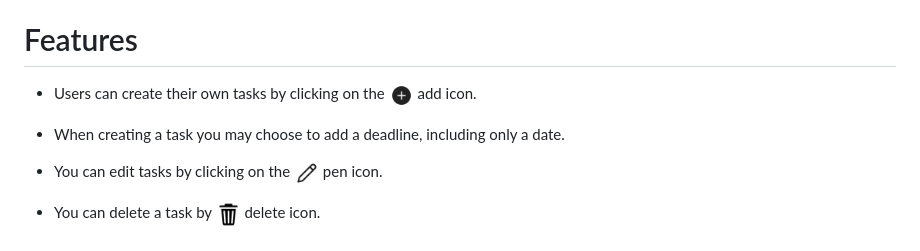
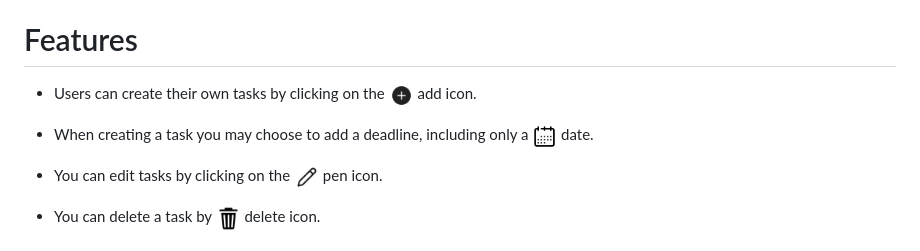
Before and after one commit to jkshine111/firebase_signin, a Markdown page: README.md, the part around the change. Rendered like a GitHub page; pictures changed too: Icons/date.png (added).

```diff
--- a/README.md
+++ b/README.md
@@ -8,7 +8,7 @@ own to-do list app, so, here it is. It's very simple, but it helped me to unders
   <h1>Features</h1>
 
 - Users can create their own tasks by clicking on the <img src="Icons/add.png" width="25" height="25"/> add icon.
-- When creating a task you may choose to add a deadline, including only a date.
+- When creating a task you may choose to add a deadline, including only a <img src="Icons/date.png" width="25" height="25"/> date.
 - You can edit tasks by clicking on the <img src="Icons/edit.png" width="25" height="25"/> pen icon.
 - You can delete a task by <img src="Icons/delete.png" width="25" height="25"/> delete icon.
 
```
